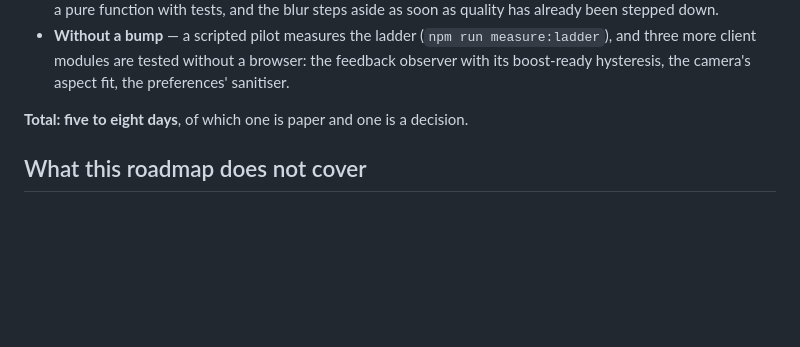
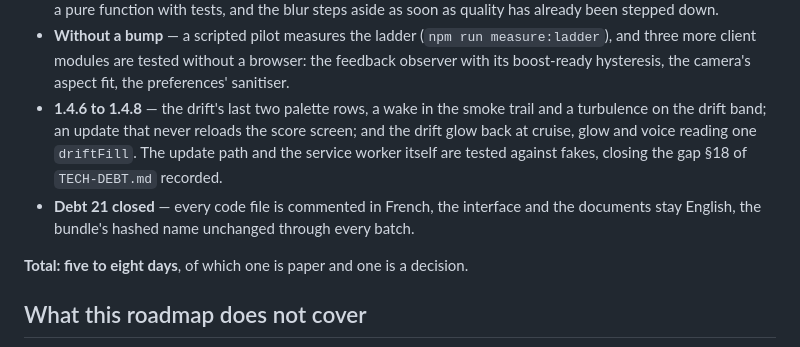
Before and after one commit to fchaussin/g-surge, a Markdown page: docs/ROADMAP.md, the part around the change. Rendered like a GitHub page; blank space fills up the shorter version.

Commit message:
The roadmap records 1.4.6 to 1.4.8 and the closed debt
Documents only: no bump.

Co-Authored-By: Claude Opus 5 <noreply@anthropic.com>
Claude-Session: https://claude.ai/code/session_01DPwcmTpeoQZDm6K7BmquT4

```diff
--- a/docs/ROADMAP.md
+++ b/docs/ROADMAP.md
@@ -440,6 +440,14 @@ which is running.
   (`npm run measure:ladder`), and three more client modules are tested without
   a browser: the feedback observer with its boost-ready hysteresis, the
   camera's aspect fit, the preferences' sanitiser.
+- **1.4.6 to 1.4.8** — the drift's last two palette rows, a wake in the smoke
+  trail and a turbulence on the drift band; an update that never reloads the
+  score screen; and the drift glow back at cruise, glow and voice reading one
+  `driftFill`. The update path and the service worker itself are tested
+  against fakes, closing the gap §18 of `TECH-DEBT.md` recorded.
+- **Debt 21 closed** — every code file is commented in French, the interface
+  and the documents stay English, the bundle's hashed name unchanged through
+  every batch.
 
 **Total: five to eight days**, of which one is paper and one is a decision.
 
```
